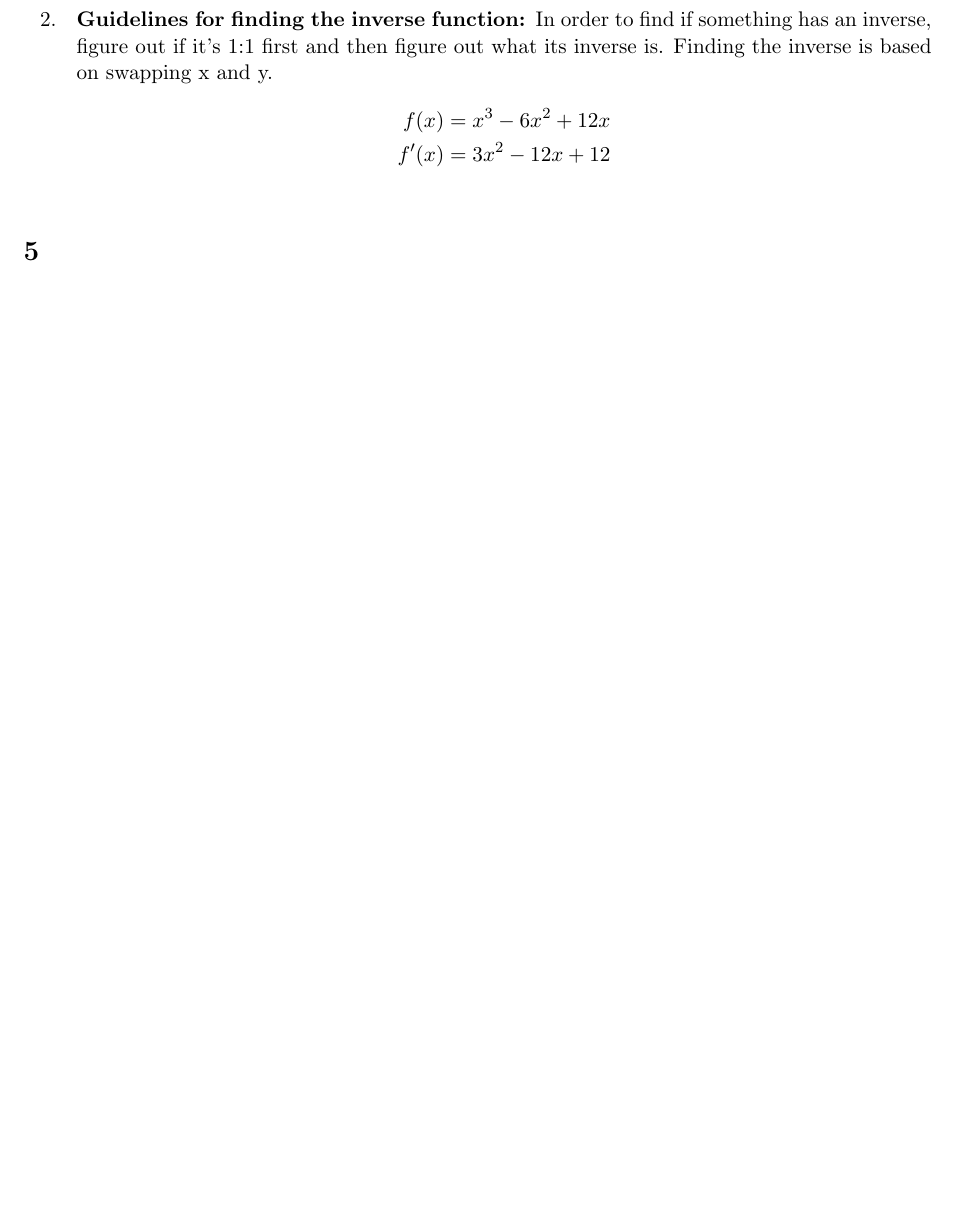
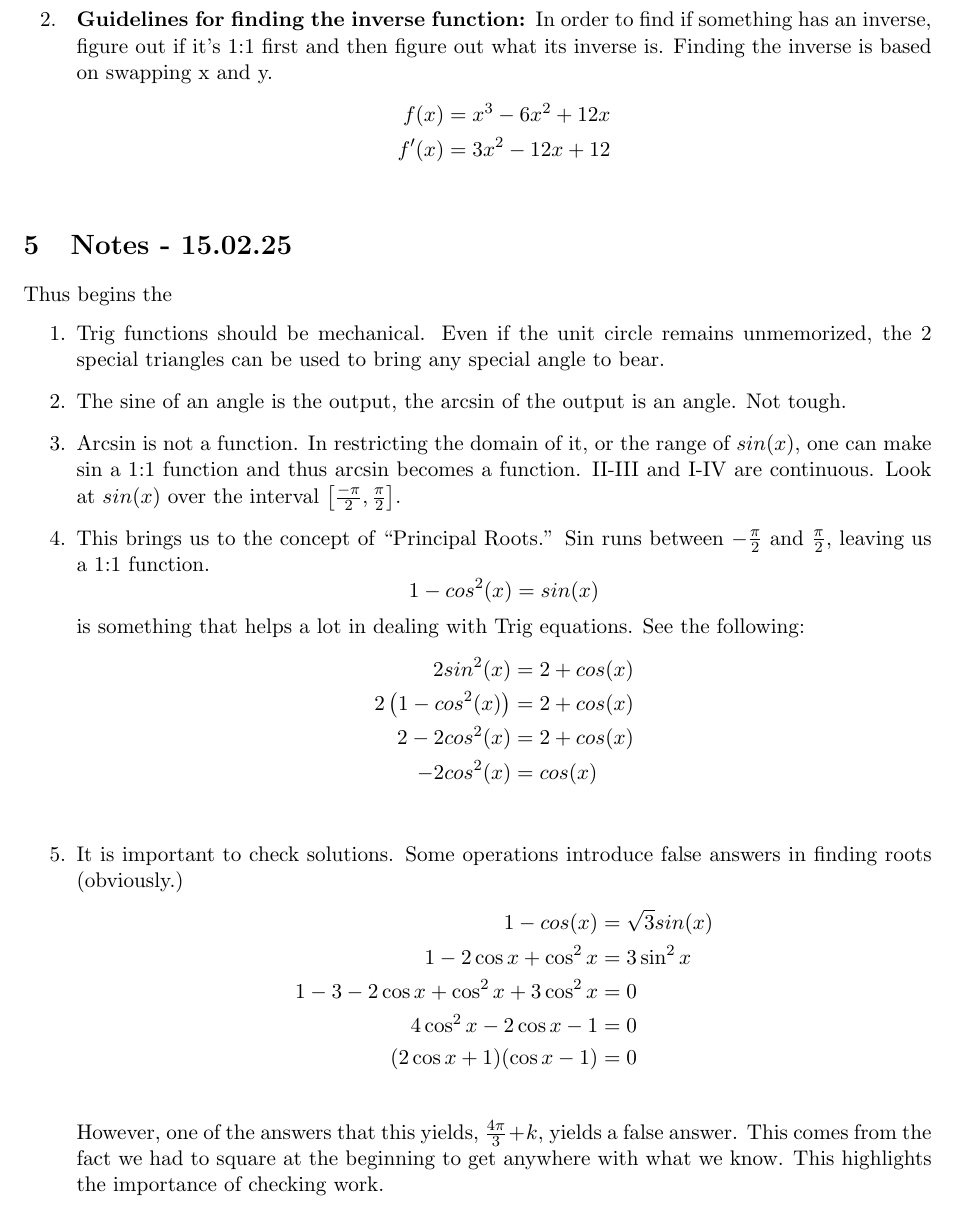
Before and after one commit to haumea11/notes, a LaTeX document (latex/APcalcAB/mathnotes.tex): part of page 3 of 3, cut so that both start at the same text, the shorter picture padded with empty space. Compiled offline with pdfLaTeX.

Commit message:
Fixed some organizational details.

```diff
--- a/latex/APcalcAB/mathnotes.tex
+++ b/latex/APcalcAB/mathnotes.tex
@@ -73,5 +73,28 @@
 			f^\prime (x) &= 3x^2-12x+12\\
 		\end{align*}
 \end{itemize}
-\section{}
+\section{Notes - 15.02.25}
+Thus begins the
+\begin{enumerate}
+	\item Trig functions should be mechanical.  Even if the unit circle remains unmemorized, the 2 special triangles can be used to bring any special angle to bear.
+	\item The sine of an angle is the output, the arcsin of the output is an angle.  Not tough.
+	\item Arcsin is not a function.  In restricting the domain of it, or the range of $sin(x)$, one can make sin a 1:1 function and thus arcsin becomes a function.  II-III and I-IV are continuous.  Look at $sin(x)$ over the interval $\left[ \frac{-\pi}{2}, \frac{\pi}{2}\right]$.
+	\item This brings us to the concept of ``Principal Roots.'' Sin runs between $-\frac{\pi}{2}$ and $\frac{\pi}{2}$, leaving us a 1:1 function.
+	$$ 1 - cos^2(x) = sin(x) $$ is something that helps a lot in dealing with Trig equations.  See the following:
+	\begin{align*}
+		2sin^2(x) &= 2 + cos(x) \\
+		2\left(1 - cos^2(x)\right) &= 2 + cos(x) \\
+		2 - 2cos^2(x) &= 2 + cos(x) \\
+		-2cos^2(x) &= cos(x) \\
+	\end{align*}
+\item It is important to check solutions.  Some operations introduce false answers in finding roots (obviously.)
+	\begin{align*}
+		1-cos(x) &= \sqrt{3} sin(x) \\
+		1 - 2\cos{x}+\cos^2x &= 3\sin^2x \\
+		1 - 3 - 2\cos{x} + \cos^2x + 3\cos^2x &= 0 \\
+		4\cos^2x - 2\cos x -1 &= 0 \\
+		(2\cos x + 1)(\cos x -1) &= 0 \\
+	\end{align*}
+	However, one of the answers that this yields, $\frac{4\pi}{3}+k$, yields a false answer.  This comes from the fact we had to square at the beginning to get anywhere with what we know.  This highlights the importance of checking work.
+\end{enumerate}
 \end{document}
```
Also changed, not shown: latex/APcalcAB/mathnotes.pdf, 9 other files.
